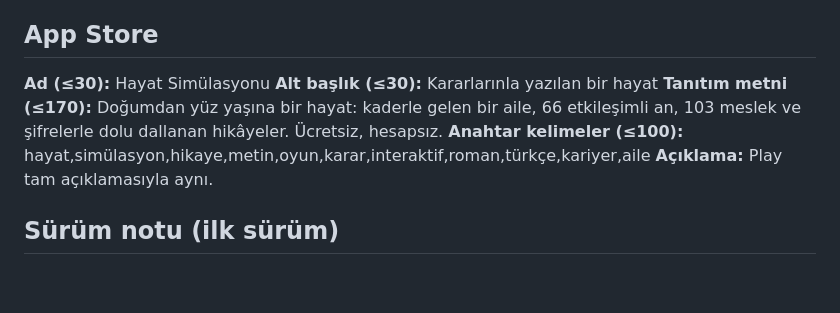
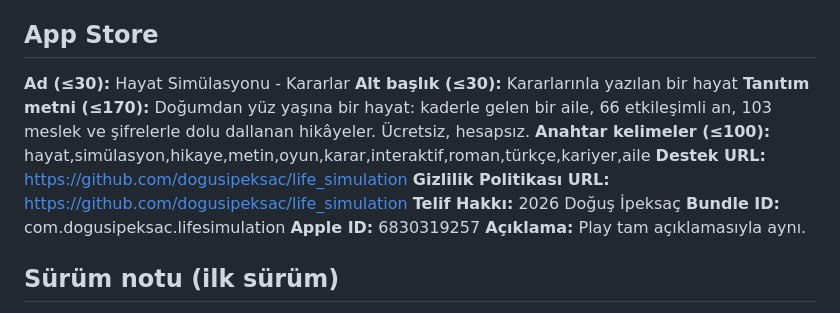
Before and after one commit to dogusipeksac/life_simulation, a Markdown page: store/STORE_LISTING.md, the part around the change. Rendered like a GitHub page; blank space fills up the shorter version.

Commit message:
docs(store): update App Store listing URLs and metadata

```diff
--- a/store/STORE_LISTING.md
+++ b/store/STORE_LISTING.md
@@ -35,10 +35,15 @@ Hesap gerekmez; kaydın yalnızca cihazında durur. Oyun ücretsizdir ve reklam
 **Kategori:** Oyunlar › Simülasyon · **Etiketler:** hayat simülasyonu, metin oyunu, interaktif hikâye
 
 ## App Store
-**Ad (≤30):** Hayat Simülasyonu
+**Ad (≤30):** Hayat Simülasyonu - Kararlar
 **Alt başlık (≤30):** Kararlarınla yazılan bir hayat
 **Tanıtım metni (≤170):** Doğumdan yüz yaşına bir hayat: kaderle gelen bir aile, 66 etkileşimli an, 103 meslek ve şifrelerle dolu dallanan hikâyeler. Ücretsiz, hesapsız.
 **Anahtar kelimeler (≤100):** hayat,simülasyon,hikaye,metin,oyun,karar,interaktif,roman,türkçe,kariyer,aile
+**Destek URL:** https://github.com/dogusipeksac/life_simulation
+**Gizlilik Politikası URL:** https://github.com/dogusipeksac/life_simulation
+**Telif Hakkı:** 2026 Doğuş İpeksaç
+**Bundle ID:** com.dogusipeksac.lifesimulation
+**Apple ID:** 6830319257
 **Açıklama:** Play tam açıklamasıyla aynı.
 
 ## Sürüm notu (ilk sürüm)
```
